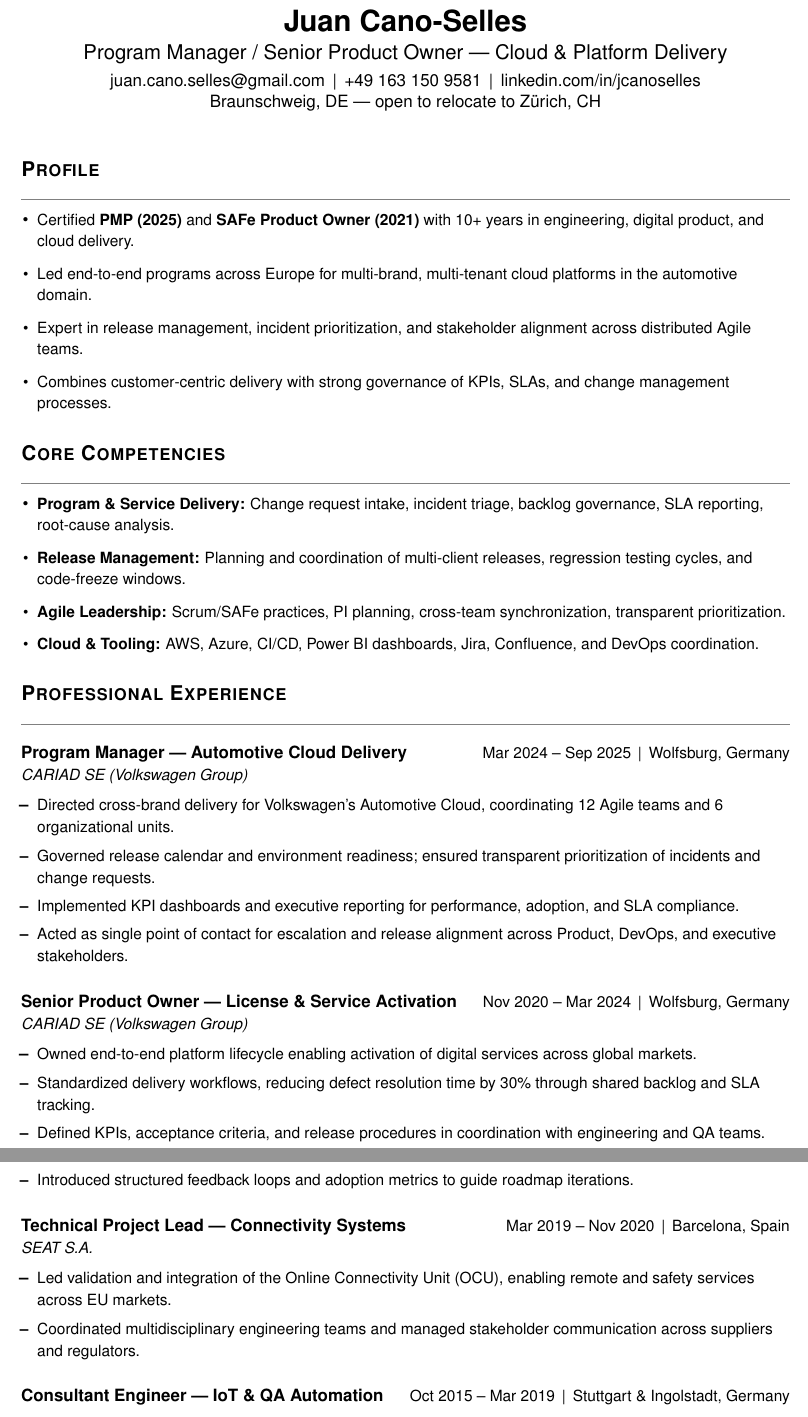
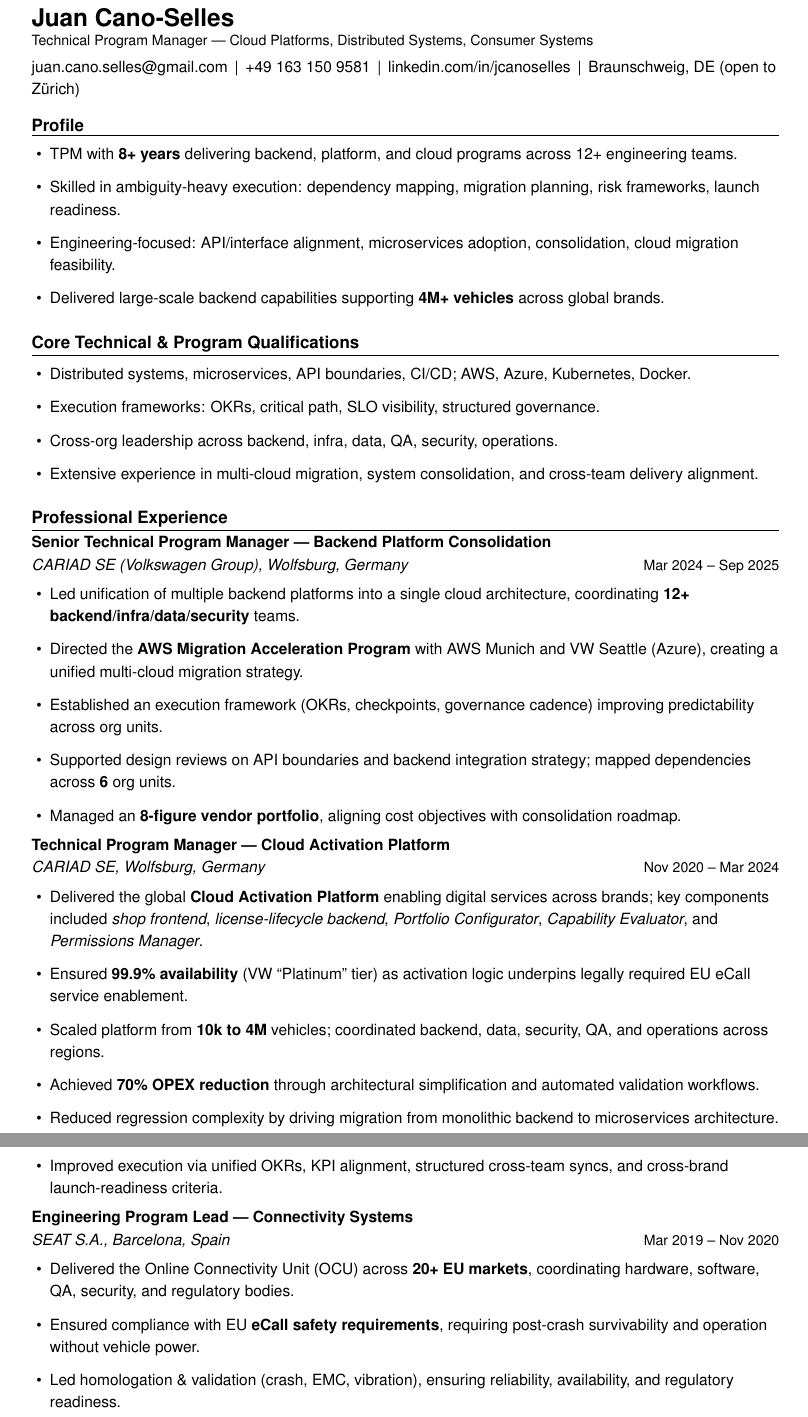
Before and after one commit to JUANJCS/LaTeX_Resumes, a LaTeX CV (Juan_Cano_Resume_Nophoto.tex): two parts of pages 1 and 2 of 2, joined at a grey line, cut so that both start at the same text. Compiled offline with pdfLaTeX.

Commit message:
Google Baseline

```diff
--- a/Juan_Cano_Resume_Nophoto.tex
+++ b/Juan_Cano_Resume_Nophoto.tex
@@ -66,61 +36,69 @@
 % ============================================================
 \begin{document}
 
-\begin{center}
-  {\LARGE\bfseries Juan Cano-Selles}\\[3pt]
-  {\large Program Manager / Senior Product Owner — Cloud \& Platform Delivery}\\[3pt]
-  \href{mailto:juan.cano.selles@gmail.com}{juan.cano.selles@gmail.com}
-  \,|\, +49 163 150 9581
-  \,|\, \href{https://www.linkedin.com/in/jcanoselles}{linkedin.com/in/jcanoselles}\\[-2pt]
-  Braunschweig, DE — open to relocate to Zürich, CH
-\end{center}
+% ============================================================
+% PAGE 1
+% ============================================================
+
+% ---------- HEADER ----------
+{\LARGE\bfseries Juan Cano-Selles}\\[-2pt]
+{\small Technical Program Manager — Cloud Platforms, Distributed Systems, Consumer Systems}\\[3pt]
+\href{mailto:juan.cano.selles@gmail.com}{juan.cano.selles@gmail.com}
+\,|\, +49 163 150 9581
+\,|\, \href{https://linkedin.com/in/jcanoselles}{linkedin.com/in/jcanoselles}
+\,|\, Braunschweig, DE (open to Zürich)
 
 % ---------- PROFILE ----------
 \Section{Profile}
-\begin{itemize}[leftmargin=0.15in]
-  \resumeItem{Certified \textbf{PMP (2025)} and \textbf{SAFe Product Owner (2021)} with 10+ years in engineering, digital product, and cloud delivery.}
-  \resumeItem{Led end-to-end programs across Europe for multi-brand, multi-tenant cloud platforms in the automotive domain.}
-  \resumeItem{Expert in release management, incident prioritization, and stakeholder alignment across distributed Agile teams.}
-  \resumeItem{Combines customer-centric delivery with strong governance of KPIs, SLAs, and change management processes.}
+\begin{itemize}
+  \item TPM with \textbf{8+ years} delivering backend, platform, and cloud programs across 12+ engineering teams.
+  \item Skilled in ambiguity-heavy execution: dependency mapping, migration planning, risk frameworks, launch readiness.
+  \item Engineering-focused: API/interface alignment, microservices adoption, consolidation, cloud migration feasibility.
+  \item Delivered large-scale backend capabilities supporting \textbf{4M+ vehicles} across global brands.
 \end{itemize}
 
-% ---------- CORE COMPETENCIES ----------
-\Section{Core Competencies}
-\begin{itemize}[leftmargin=0.15in]
-  \resumeItem{\textbf{Program \& Service Delivery:} Change request intake, incident triage, backlog governance, SLA reporting, root-cause analysis.}
-  \resumeItem{\textbf{Release Management:} Planning and coordination of multi-client releases, regression testing cycles, and code-freeze windows.}
-  \resumeItem{\textbf{Agile Leadership:} Scrum/SAFe practices, PI planning, cross-team synchronization, transparent prioritization.}
-  \resumeItem{\textbf{Cloud \& Tooling:} AWS, Azure, CI/CD, Power BI dashboards, Jira, Confluence, and DevOps coordination.}
+% ---------- CORE QUALIFICATIONS ----------
+\Section{Core Technical \& Program Qualifications}
+\begin{itemize}
+  \item Distributed systems, microservices, API boundaries, CI/CD; AWS, Azure, Kubernetes, Docker.
+  \item Execution frameworks: OKRs, critical path, SLO visibility, structured governance.
+  \item Cross-org leadership across backend, infra, data, QA, security, operations.
+  \item Extensive experience in multi-cloud migration, system consolidation, and cross-team delivery alignment.
 \end{itemize}
 
 % ---------- EXPERIENCE ----------
 \Section{Professional Experience}
-\resumeSubHeadingListStart
 
-\resumeSubheading
-  {Program Manager — Automotive Cloud Delivery}{Mar 2024 -- Sep 2025}{Wolfsburg, Germany}{CARIAD SE (Volkswagen Group)}
-  \resumeItemListStart
-    \resumeItem{Directed cross-brand delivery for Volkswagen’s Automotive Cloud, coordinating 12 Agile teams and 6 organizational units.}
-    \resumeItem{Governed release calendar and environment readiness; ensured transparent prioritization of incidents and change requests.}
-    \resumeItem{Implemented KPI dashboards and executive reporting for performance, adoption, and SLA compliance.}
-    \resumeItem{Acted as single point of contact for escalation and release alignment across Product, DevOps, and executive stakeholders.}
-  \resumeItemListEnd
+% --------- Backend Consolidation ---------
+\textbf{Senior Technical Program Manager — Backend Platform Consolidation}\\
+\textit{CARIAD SE (Volkswagen Group), Wolfsburg, Germany} \hfill {\small Mar 2024 -- Sep 2025}\\[-6pt]
+\begin{itemize}
+  \item Led unification of multiple backend platforms into a single cloud architecture, coordinating \textbf{12+ backend/infra/data/security} teams.
+  \item Directed the \textbf{AWS Migration Acceleration Program} with AWS Munich and VW Seattle (Azure), creating a unified multi-cloud migration strategy.
+  \item Established an execution framework (OKRs, checkpoints, governance cadence) improving predictability across org units.
+  \item Supported design reviews on API boundaries and backend integration strategy; mapped dependencies across \textbf{6} org units.
+  \item Managed an \textbf{8-figure vendor portfolio}, aligning cost objectives with consolidation roadmap.
+\end{itemize}
 
-\resumeSubheading
-  {Senior Product Owner — License \& Service Activation}{Nov 2020 -- Mar 2024}{Wolfsburg, Germany}{CARIAD SE (Volkswagen Group)}
-  \resumeItemListStart
-    \resumeItem{Owned end-to-end platform lifecycle enabling activation of digital services across global markets.}
-    \resumeItem{Standardized delivery workflows, reducing defect resolution time by 30\% through shared backlog and SLA tracking.}
-    \resumeItem{Defined KPIs, acceptance criteria, and release procedures in coordination with engineering and QA teams.}
-    \resumeItem{Introduced structured feedback loops and adoption metrics to guide roadmap iterations.}
-  \resumeItemListEnd
+% --------- Cloud Activation Platform ---------
+\textbf{Technical Program Manager — Cloud Activation Platform}\\
+\textit{CARIAD SE, Wolfsburg, Germany} \hfill {\small Nov 2020 -- Mar 2024}\\[-6pt]
+\begin{itemize}
+  \item Delivered the global \textbf{Cloud Activation Platform} enabling digital services across brands; key components included \textit{shop frontend}, \textit{license-lifecycle backend}, \textit{Portfolio Configurator}, \textit{Capability Evaluator}, and \textit{Permissions Manager}.
+  \item Ensured \textbf{99.9\% availability} (VW “Platinum” tier) as activation logic underpins legally required EU eCall service enablement.
+  \item Scaled platform from \textbf{10k to 4M} vehicles; coordinated backend, data, security, QA, and operations across regions.
+  \item Achieved \textbf{70\% OPEX reduction} through architectural simplification and automated validation workflows.
+  \item Reduced regression complexity by driving migration from monolithic backend to microservices architecture.
+  \item Improved execution via unified OKRs, KPI alignment, structured cross-team syncs, and cross-brand launch-readiness criteria.
+\end{itemize}
 
-\resumeSubheading
-  {Technical Project Lead — Connectivity Systems}{Mar 2019 -- Nov 2020}{Barcelona, Spain}{SEAT S.A.}
-  \resumeItemListStart
-    \resumeItem{Led validation and integration of the Online Connectivity Unit (OCU), enabling remote and safety services across EU markets.}
-    \resumeItem{Coordinated multidisciplinary engineering teams and managed stakeholder communication across suppliers and regulators.}
-  \resumeItemListEnd
+% --------- SEAT ---------
+\textbf{Engineering Program Lead — Connectivity Systems}\\
+\textit{SEAT S.A., Barcelona, Spain} \hfill {\small Mar 2019 -- Nov 2020}\\[-6pt]
+\begin{itemize}
+  \item Delivered the Online Connectivity Unit (OCU) across \textbf{20+ EU markets}, coordinating hardware, software, QA, security, and regulatory bodies.
+  \item Ensured compliance with EU \textbf{eCall safety requirements}, requiring post-crash survivability and operation without vehicle power.
+  \item Led homologation \& validation (crash, EMC, vibration), ensuring reliability, availability, and regulatory readiness.
+  \item Improved ECU update workflows (–50\% workshop time) and automated supplier sample control (–90\% manual effort).
+\end{itemize}
 
-\resumeSubheading
-  {Consultant Engineer — IoT \& QA Automation}{Oct 2015 -- Mar 2019}{Stuttgart \& Ingolstadt, Germany}{AKKA Technologies}
```
Also changed, not shown: Juan_Cano_Resume_Nophoto.pdf, Juan_Cano_Resume_Nophoto.tex (96 more changed lines).
